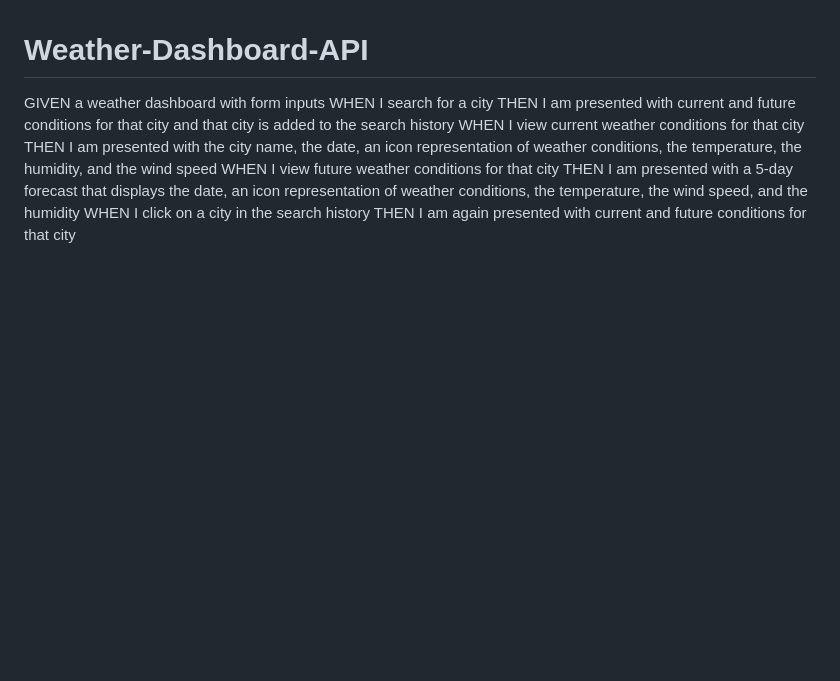
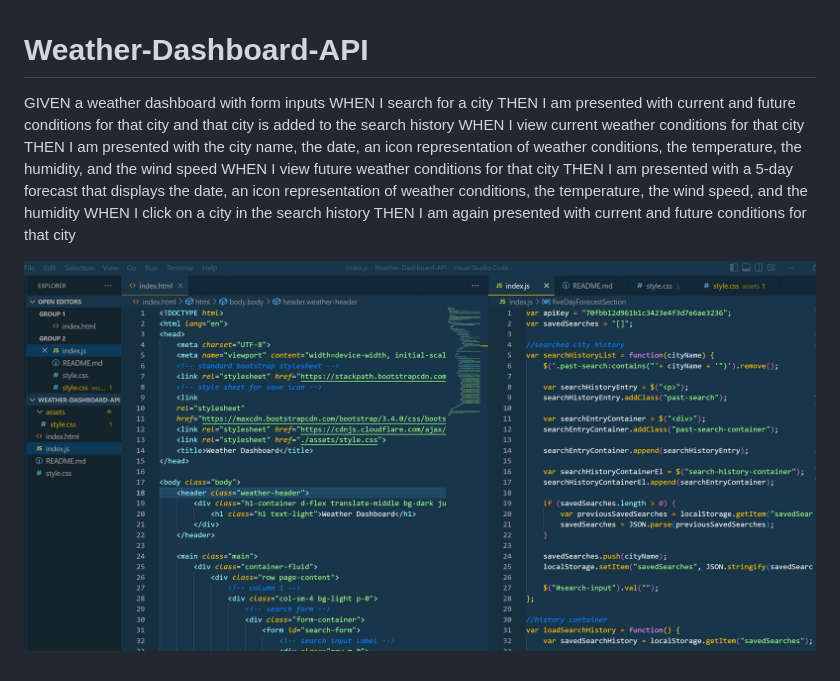
Before and after one commit to Camo282/Weather-Dashboard-API, a Markdown page: README.md, the part around the change. GitHub-like rendering; pictures changed too: assets/photos/apikey.jpg (added); blank space fills up the shorter version.

Commit message:
added photo to readme

```diff
--- a/README.md
+++ b/README.md
@@ -9,3 +9,5 @@ WHEN I view future weather conditions for that city
 THEN I am presented with a 5-day forecast that displays the date, an icon representation of weather conditions, the temperature, the wind speed, and the humidity
 WHEN I click on a city in the search history
 THEN I am again presented with current and future conditions for that city
+
+![screenshot of apiKey](assets/photos/apikey.jpg)
```
